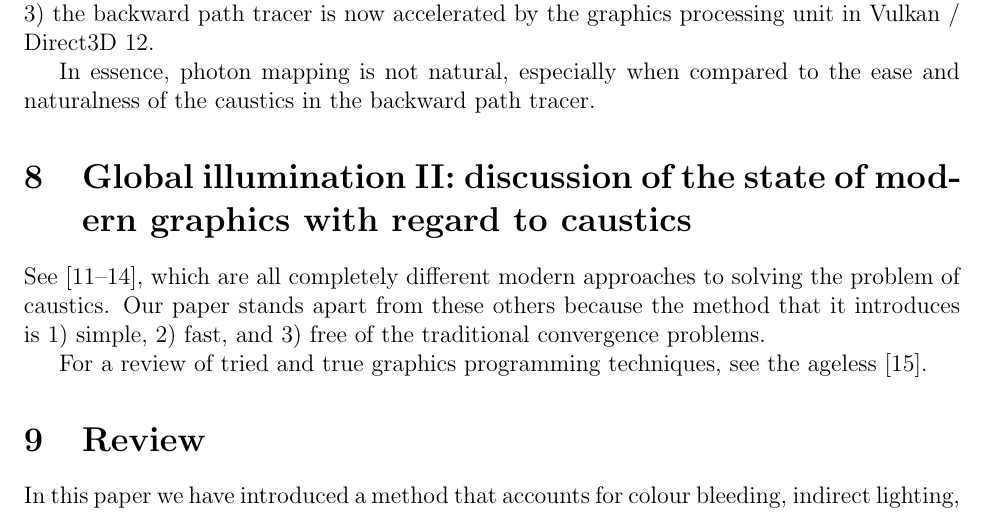
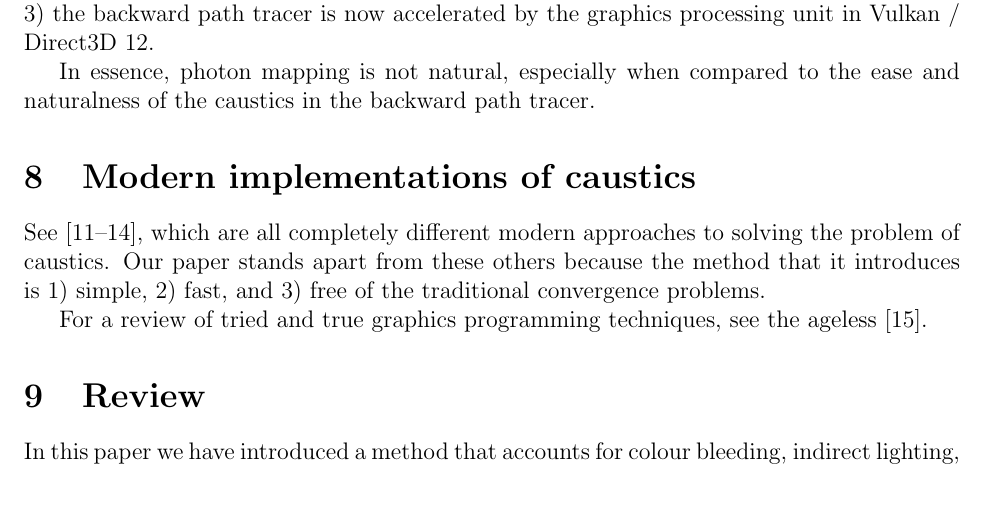
Before and after one commit to sjhalayka/cornell_box_textured, a LaTeX paper (caustics/caustics.tex): part of page 4 of 14, cut so that both start at the same text. Compiled offline with pdfLaTeX.

Commit message:
Add files via upload

```diff
--- a/caustics/caustics.tex
+++ b/caustics/caustics.tex
@@ -194,7 +194,7 @@ In essence, photon mapping is not natural, especially when compared to the ease
 
 
 
-\section{Global illumination II: discussion of the state of modern graphics with regard to caustics}
+\section{Modern implementations of caustics}
 
 See \cite{moreau, komarov, gruen, yang}, which are all completely different modern approaches to solving the problem of caustics.
 Our paper stands apart from these others because the method that it introduces is 1) simple, 2) fast, and 3) free of the traditional convergence problems.
```
